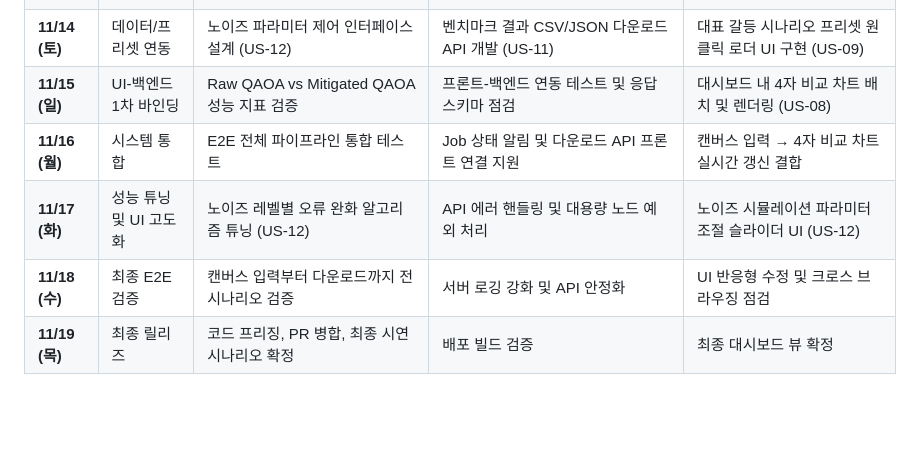
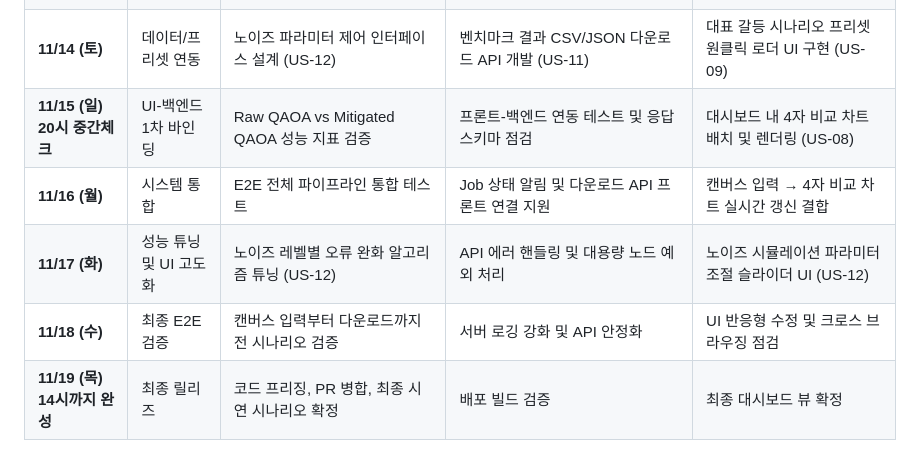
Before and after one commit to minju43/Team3, a Markdown page: sprint 2 개발 계획.md, the part around the change. Rendered like a GitHub page; blank space fills up the shorter version.

```diff
--- a/sprint 2 개발 계획.md
+++ b/sprint 2 개발 계획.md
@@ -39,8 +39,8 @@
 | **11/12 (목)** | 핵심 파이프라인 2 | M3(Matrix-free Measurement Mitigation) 판독 보정 구현 (US-04) | Job 상태 실시간 조회 API 완성 (`/jobs/{job_id}`) (US-10) | 비트스트링 결과 기반 노드 2분할 색상 하이라이트 UI (US-07) |
 | **11/13 (금)** | 핵심 파이프라인 3 | ZNE(Zero-Noise Extrapolation) 에러 보정 구현 (US-04) | 4자 벤치마크 결과 취합 로직 개발 (US-08) | 컷팅된 갈등 엣지 스타일링 및 공간 분할 UI 완성 (US-07) |
 | **11/14 (토)** | 데이터/프리셋 연동 | 노이즈 파라미터 제어 인터페이스 설계 (US-12) | 벤치마크 결과 CSV/JSON 다운로드 API 개발 (US-11) | 대표 갈등 시나리오 프리셋 원클릭 로더 UI 구현 (US-09) |
-| **11/15 (일)** | UI-백엔드 1차 바인딩 | Raw QAOA vs Mitigated QAOA 성능 지표 검증 | 프론트-백엔드 연동 테스트 및 응답 스키마 점검 | 대시보드 내 4자 비교 차트 배치 및 렌더링 (US-08) |
+| **11/15 (일) 20시 중간체크** | UI-백엔드 1차 바인딩 | Raw QAOA vs Mitigated QAOA 성능 지표 검증 | 프론트-백엔드 연동 테스트 및 응답 스키마 점검 | 대시보드 내 4자 비교 차트 배치 및 렌더링 (US-08) |
 | **11/16 (월)** | 시스템 통합 | E2E 전체 파이프라인 통합 테스트 | Job 상태 알림 및 다운로드 API 프론트 연결 지원 | 캔버스 입력 → 4자 비교 차트 실시간 갱신 결합 |
 | **11/17 (화)** | 성능 튜닝 및 UI 고도화 | 노이즈 레벨별 오류 완화 알고리즘 튜닝 (US-12) | API 에러 핸들링 및 대용량 노드 예외 처리 | 노이즈 시뮬레이션 파라미터 조절 슬라이더 UI (US-12) |
 | **11/18 (수)** | 최종 E2E 검증 | 캔버스 입력부터 다운로드까지 전 시나리오 검증 | 서버 로깅 강화 및 API 안정화 | UI 반응형 수정 및 크로스 브라우징 점검 |
-| **11/19 (목)** | 최종 릴리즈 | 코드 프리징, PR 병합, 최종 시연 시나리오 확정 | 배포 빌드 검증 | 최종 대시보드 뷰 확정 |
+| **11/19 (목) 14시까지 완성** | 최종 릴리즈 | 코드 프리징, PR 병합, 최종 시연 시나리오 확정 | 배포 빌드 검증 | 최종 대시보드 뷰 확정 |
```
